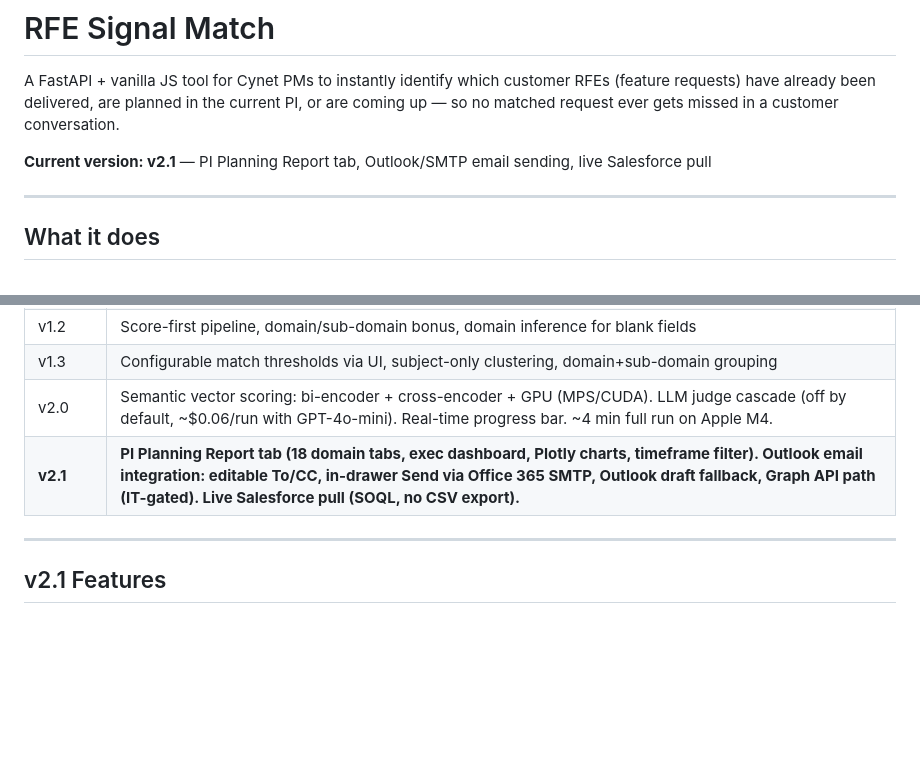
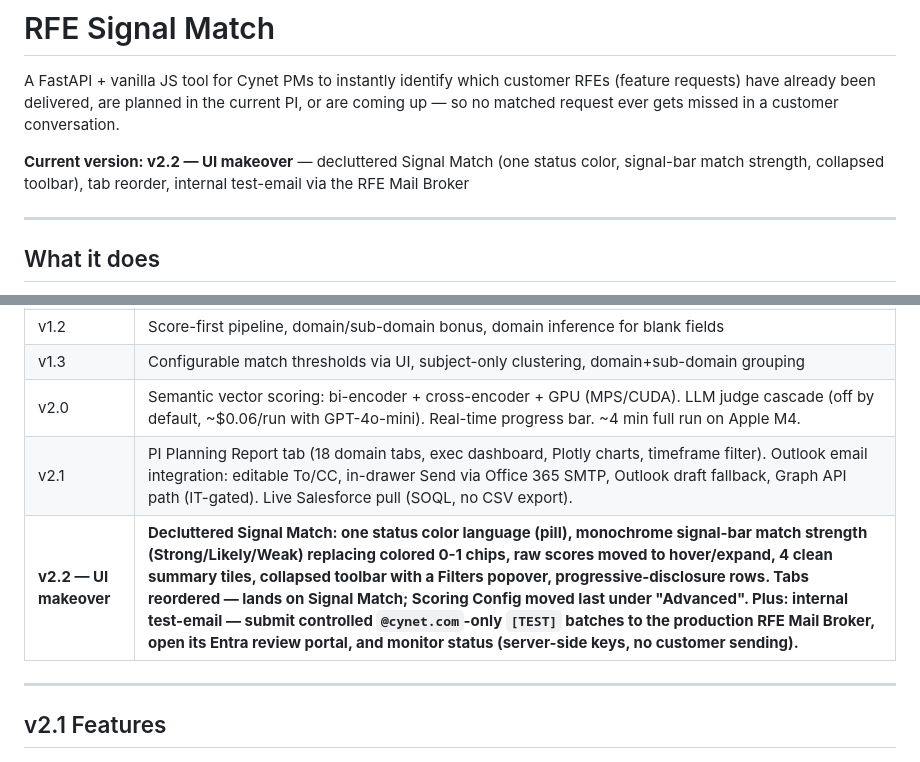
Before and after one commit to sagiShaham/rfe-signal-match, a Markdown page: README.md, 2 parts joined by grey strips. Drawn GitHub-style; blank space fills up the shorter version.

Commit message:
docs: bump to v2.2 (UI makeover) + version history
Co-Authored-By: Claude Opus 4.8 <noreply@anthropic.com>

```diff
--- a/README.md
+++ b/README.md
@@ -2,7 +2,7 @@
 
 A FastAPI + vanilla JS tool for Cynet PMs to instantly identify which customer RFEs (feature requests) have already been delivered, are planned in the current PI, or are coming up — so no matched request ever gets missed in a customer conversation.
 
-**Current version: v2.1** — PI Planning Report tab, Outlook/SMTP email sending, live Salesforce pull
+**Current version: v2.2 — UI makeover** — decluttered Signal Match (one status color, signal-bar match strength, collapsed toolbar), tab reorder, internal test-email via the RFE Mail Broker
 
 ---
 
@@ -255,7 +255,8 @@ rfe-signal-match/
 | v1.2 | Score-first pipeline, domain/sub-domain bonus, domain inference for blank fields |
 | v1.3 | Configurable match thresholds via UI, subject-only clustering, domain+sub-domain grouping |
 | v2.0 | Semantic vector scoring: bi-encoder + cross-encoder + GPU (MPS/CUDA). LLM judge cascade (off by default, ~$0.06/run with GPT-4o-mini). Real-time progress bar. ~4 min full run on Apple M4. |
-| **v2.1** | **PI Planning Report tab (18 domain tabs, exec dashboard, Plotly charts, timeframe filter). Outlook email integration: editable To/CC, in-drawer Send via Office 365 SMTP, Outlook draft fallback, Graph API path (IT-gated). Live Salesforce pull (SOQL, no CSV export).** |
+| v2.1 | PI Planning Report tab (18 domain tabs, exec dashboard, Plotly charts, timeframe filter). Outlook email integration: editable To/CC, in-drawer Send via Office 365 SMTP, Outlook draft fallback, Graph API path (IT-gated). Live Salesforce pull (SOQL, no CSV export). |
+| **v2.2 — UI makeover** | **Decluttered Signal Match: one status color language (pill), monochrome signal-bar match strength (Strong/Likely/Weak) replacing colored 0-1 chips, raw scores moved to hover/expand, 4 clean summary tiles, collapsed toolbar with a Filters popover, progressive-disclosure rows. Tabs reordered — lands on Signal Match; Scoring Config moved last under "Advanced". Plus: internal test-email — submit controlled `@cynet.com`-only `[TEST]` batches to the production RFE Mail Broker, open its Entra review portal, and monitor status (server-side keys, no customer sending).** |
 
 ---
 
```
